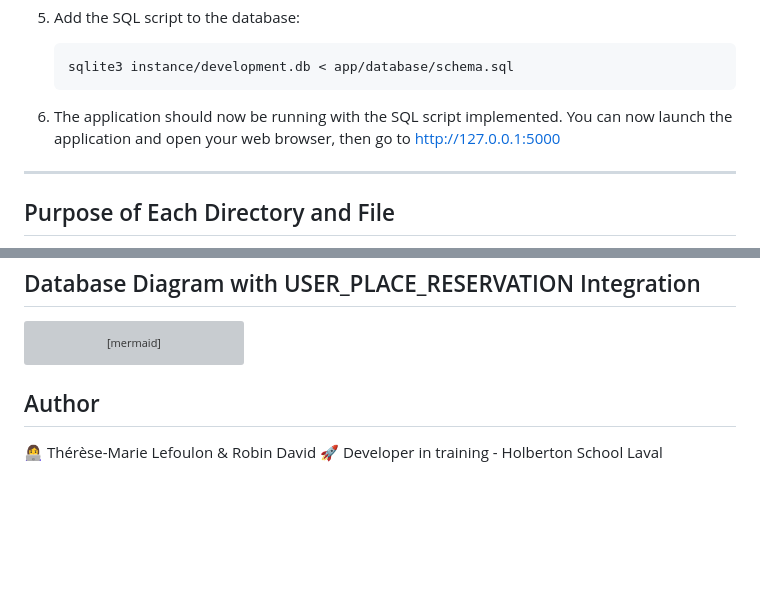
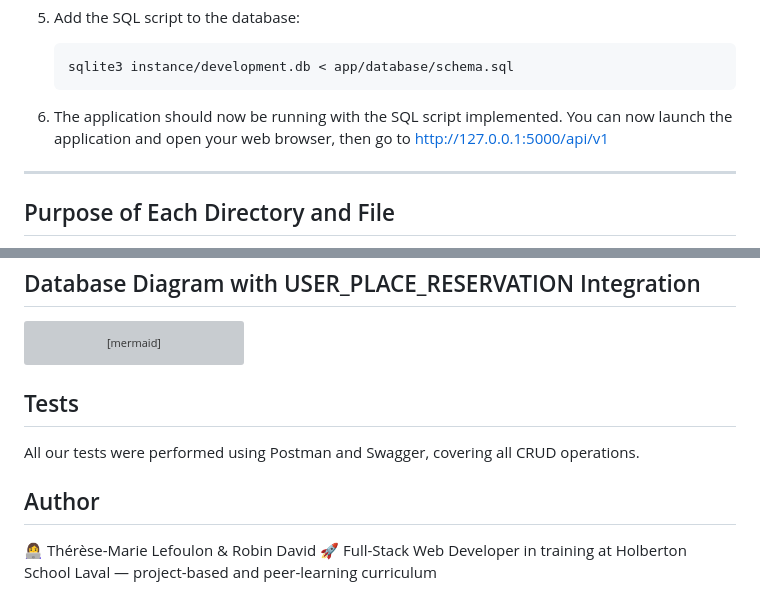
Before and after one commit to Timi-Holberton/holbertonschool-hbnb, a Markdown page: part3/README.md, 2 parts joined by grey strips. GitHub-like rendering; blank space fills up the shorter version; grey boxes are pictures that could not be loaded.

Commit message:
ajout de la section test + correctif author

````diff
--- a/part3/README.md
+++ b/part3/README.md
@@ -63,7 +63,7 @@ Clear separation of concerns across routes, models, and controllers.
    sqlite3 instance/development.db < app/database/schema.sql
    ```
 
-6. The application should now be running with the SQL script implemented. You can now launch the application and open your web browser, then go to http://127.0.0.1:5000
+6. The application should now be running with the SQL script implemented. You can now launch the application and open your web browser, then go to http://127.0.0.1:5000/api/v1
 
 ---
 
@@ -189,7 +189,12 @@ erDiagram
     PLACES ||--o{ USER_PLACE_RESERVATION : booked_for
     USERS ||--o{ USER_PLACE_RESERVATION : makes
 ```
+
+## Tests
+
+All our tests were performed using Postman and Swagger, covering all CRUD operations.
+
 ## Author
 
 👩‍💻 Thérèse-Marie Lefoulon & Robin David
-🚀 Developer in training - Holberton School Laval
+🚀 Full-Stack Web Developer in training at Holberton School Laval — project-based and peer-learning curriculum
````
